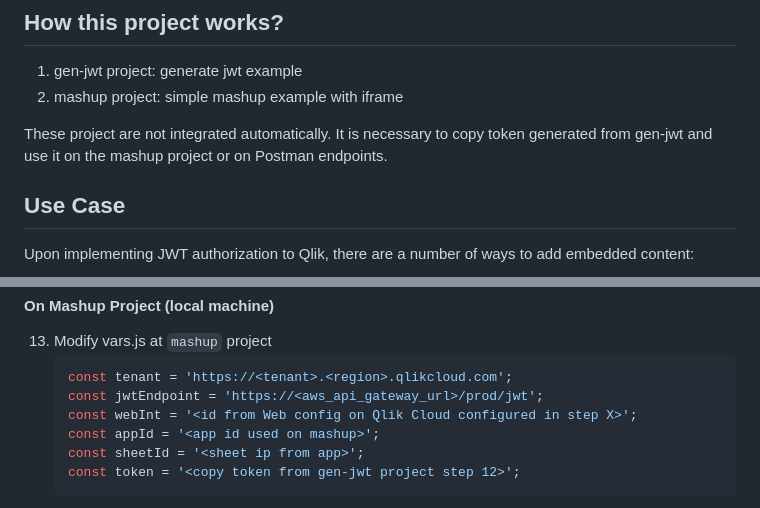
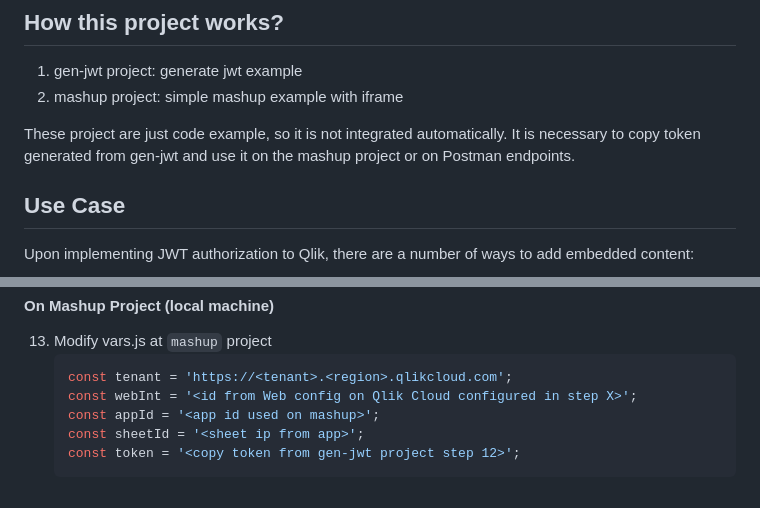
Before and after one commit to qlik-projects/jwt-mashup-example, a Markdown page: README.md, 2 parts joined by grey strips. GitHub-like rendering.

````diff
--- a/README.md
+++ b/README.md
@@ -11,7 +11,7 @@ The instructions of this documentation is helper to create a demo on the local m
 1. gen-jwt project: generate jwt example
 2. mashup project: simple mashup example with iframe
 
-These project are not integrated automatically. It is necessary to copy token generated from gen-jwt and use it on the mashup project or on Postman endpoints.
+These project are just code example, so it is not integrated automatically. It is necessary to copy token generated from gen-jwt and use it on the mashup project or on Postman endpoints.
 
 ## **Use Case**
 
@@ -96,7 +96,6 @@ In [Qlik Documentation](https://qlik.dev/tutorials/implement-jwt-authorization)
 13. Modify vars.js at ```mashup``` project
     ```sh
     const tenant = 'https://<tenant>.<region>.qlikcloud.com';
-    const jwtEndpoint = 'https://<aws_api_gateway_url>/prod/jwt';
     const webInt = '<id from Web config on Qlik Cloud configured in step X>';
     const appId = '<app id used on mashup>';
     const sheetId = '<sheet ip from app>';
````
